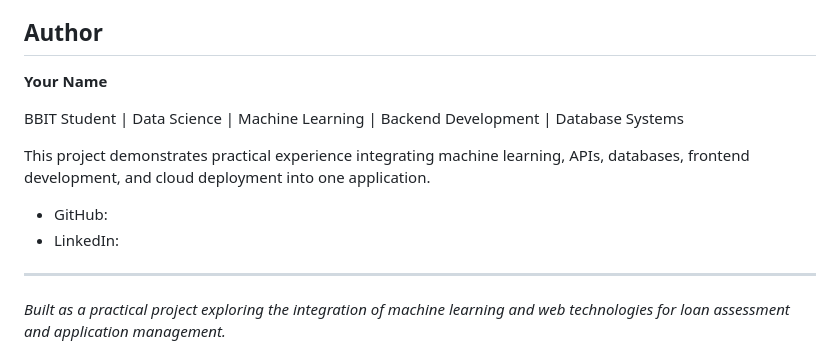
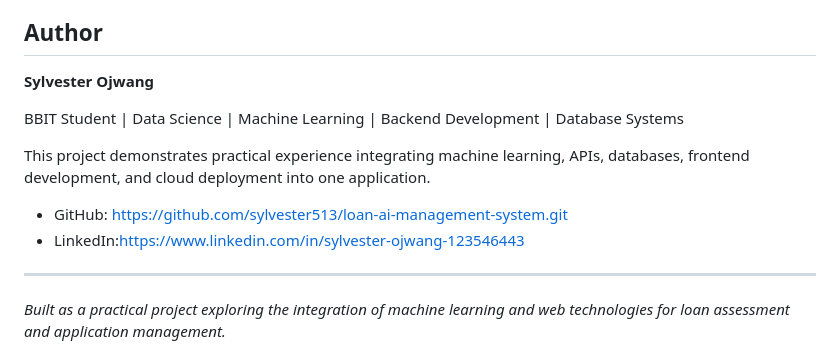
Before and after one commit to sylvester513/loan-ai-management-system, a Markdown page: README.md, the part around the change. Drawn GitHub-style.

```diff
--- a/README.md
+++ b/README.md
@@ -321,14 +321,14 @@ Any real-world deployment would require appropriate model validation, fairness t
 
 ## Author
 
-**Your Name**
+**Sylvester Ojwang**
 
 BBIT Student | Data Science | Machine Learning | Backend Development | Database Systems
 
 This project demonstrates practical experience integrating machine learning, APIs, databases, frontend development, and cloud deployment into one application.
 
-- GitHub:
-- LinkedIn:
+- GitHub: https://github.com/sylvester513/loan-ai-management-system.git
+- LinkedIn:https://www.linkedin.com/in/sylvester-ojwang-123546443
 
 ---
 
```
